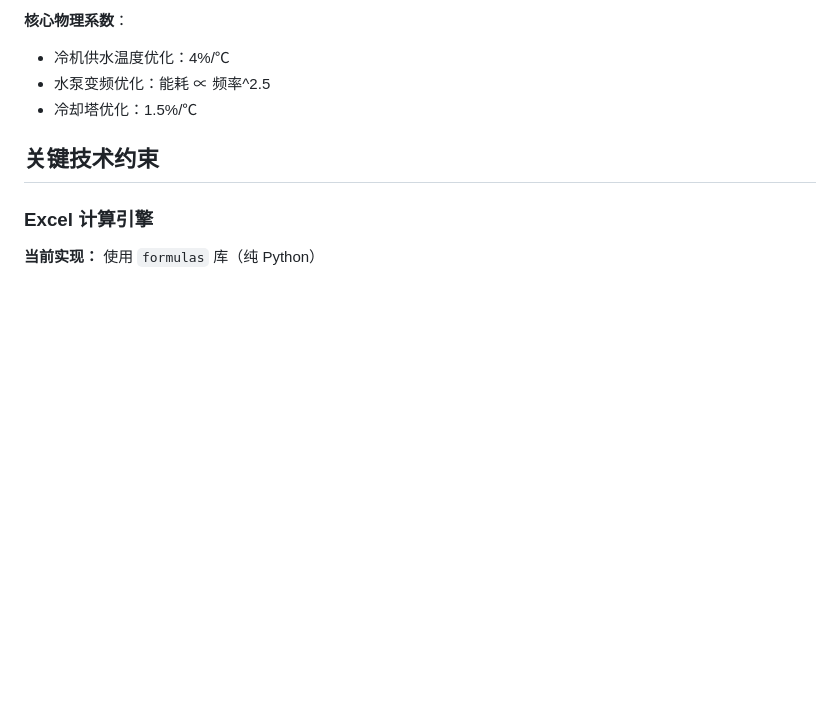
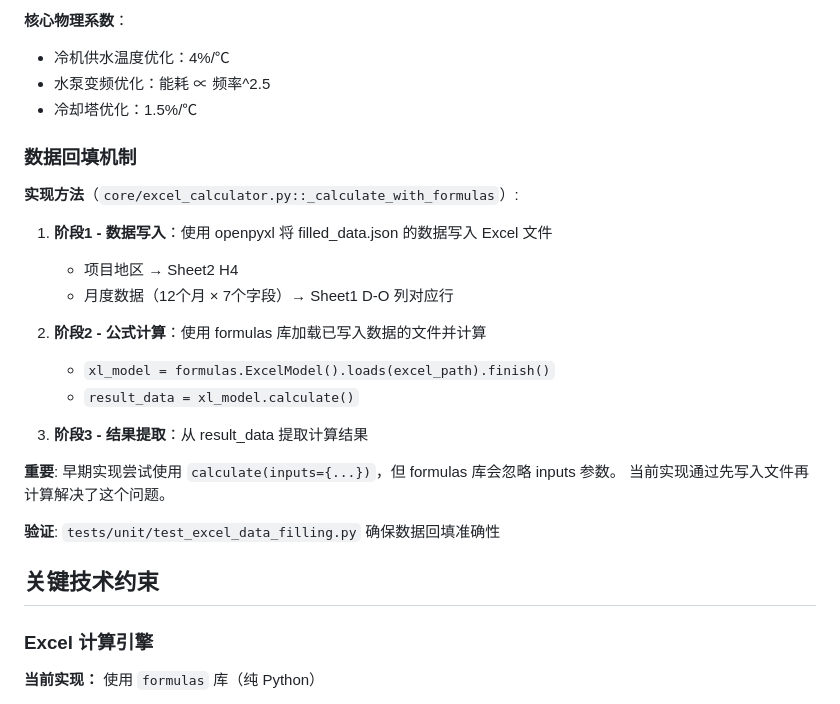
Before and after one commit to lijiaming-boop/Simulation-nextjs-fastapi, a Markdown page: CLAUDE.md, the part around the change. GitHub-like rendering; blank space fills up the shorter version.

Commit message:
docs: document Excel data filling mechanism
更新文档说明数据回填的实现机制，记录早期 calculate(inputs={})
方法的问题及修复方案。

Related: tmp/test_report.md
Related: docs/plans/2025-12-27-fix-excel-data-filling-bug.md

```diff
--- a/CLAUDE.md
+++ b/CLAUDE.md
@@ -156,6 +156,25 @@ Skills 位于 `.claude/skills/` 目录，采用目录结构组织：
 - 冷机供水温度优化：4%/℃
 - 水泵变频优化：能耗 ∝ 频率^2.5
 - 冷却塔优化：1.5%/℃
+
+### 数据回填机制
+
+**实现方法**（`core/excel_calculator.py::_calculate_with_formulas`）:
+
+1. **阶段1 - 数据写入**：使用 openpyxl 将 filled_data.json 的数据写入 Excel 文件
+   - 项目地区 → Sheet2 H4
+   - 月度数据（12个月 × 7个字段）→ Sheet1 D-O 列对应行
+
+2. **阶段2 - 公式计算**：使用 formulas 库加载已写入数据的文件并计算
+   - `xl_model = formulas.ExcelModel().loads(excel_path).finish()`
+   - `result_data = xl_model.calculate()`
+
+3. **阶段3 - 结果提取**：从 result_data 提取计算结果
+
+**重要**: 早期实现尝试使用 `calculate(inputs={...})`，但 formulas 库会忽略 inputs 参数。
+当前实现通过先写入文件再计算解决了这个问题。
+
+**验证**: `tests/unit/test_excel_data_filling.py` 确保数据回填准确性
 
 ## 关键技术约束
 
```
